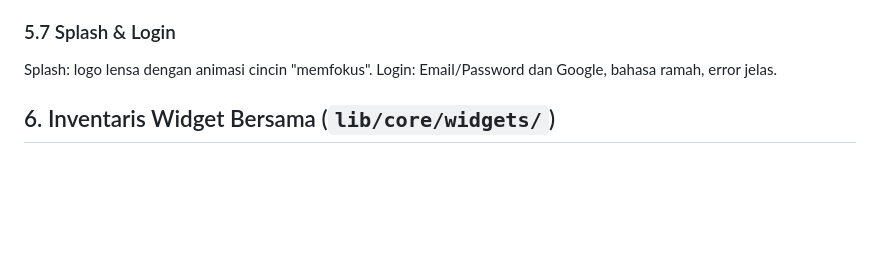
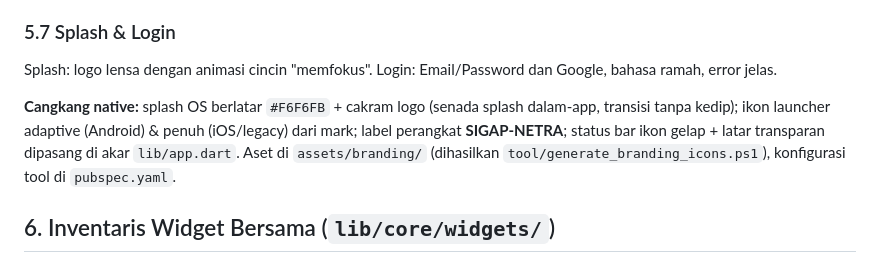
Before and after one commit to andrest1101/sigap-netra, a Markdown page: docs/ui_spec.md, the part around the change. Rendered like a GitHub page; blank space fills up the shorter version.

Commit message:
docs(spec): catatan cangkang native (ui_spec 5.7 + AGENTS)

```diff
--- a/docs/ui_spec.md
+++ b/docs/ui_spec.md
@@ -168,6 +168,8 @@ Stepper 3 langkah:
 
 Splash: logo lensa dengan animasi cincin "memfokus". Login: Email/Password dan Google, bahasa ramah, error jelas.
 
+**Cangkang native:** splash OS berlatar `#F6F6FB` + cakram logo (senada splash dalam-app, transisi tanpa kedip); ikon launcher adaptive (Android) & penuh (iOS/legacy) dari mark; label perangkat **SIGAP-NETRA**; status bar ikon gelap + latar transparan dipasang di akar `lib/app.dart`. Aset di `assets/branding/` (dihasilkan `tool/generate_branding_icons.ps1`), konfigurasi tool di `pubspec.yaml`.
+
 ## 6. Inventaris Widget Bersama (`lib/core/widgets/`)
 
 `LargeTitleScaffold` · `LensRing` · `StatusDot` · `StatusChip` · `MetricChip` · `BentoTile` · `DeviceHeroCard` · `SectionHeader` · `ThumbnailTile` · `DayGroupedList` · `SwipeStack` · `UndoSnackbar` (helper) · `ConfirmSheet` · `ConsentSheet` · `EmptyState` · `ErrorState` · `SkeletonBox` · `OfflineBanner`.
```
Also changed, not shown: AGENTS.md (+3 -1 lines).
